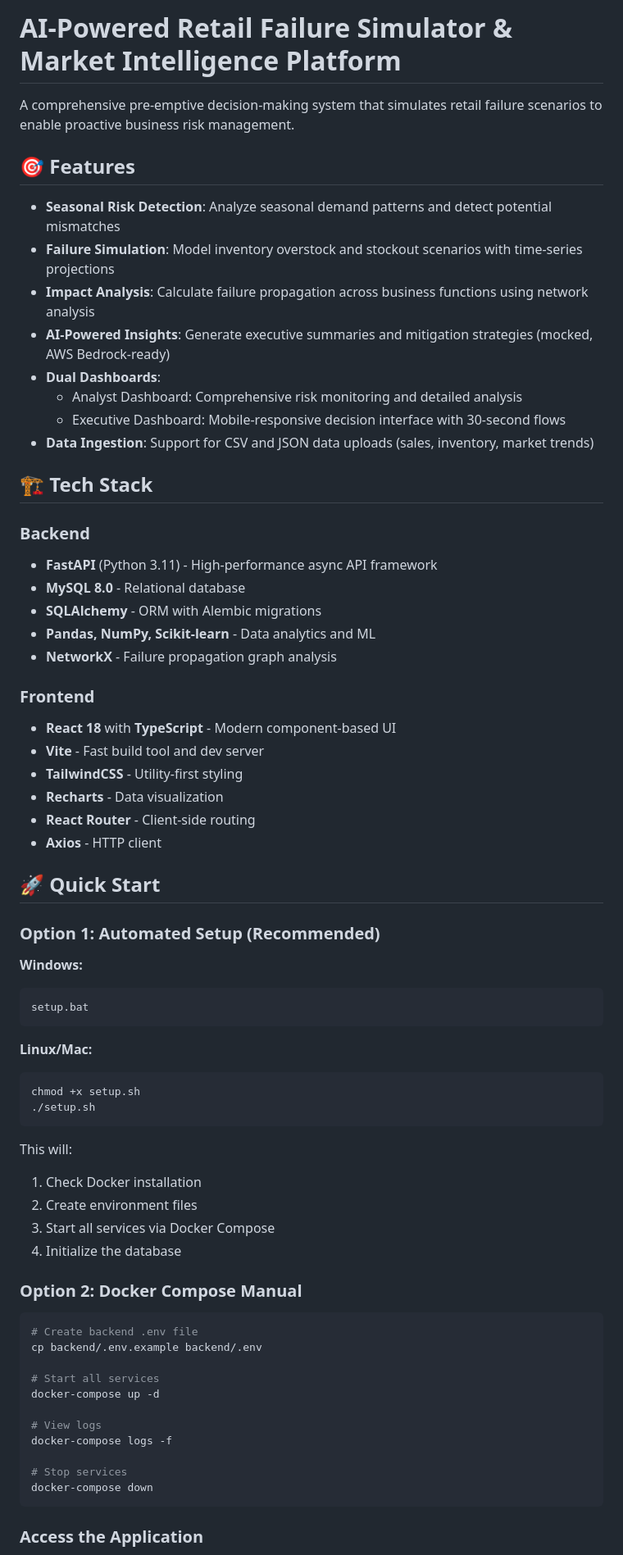
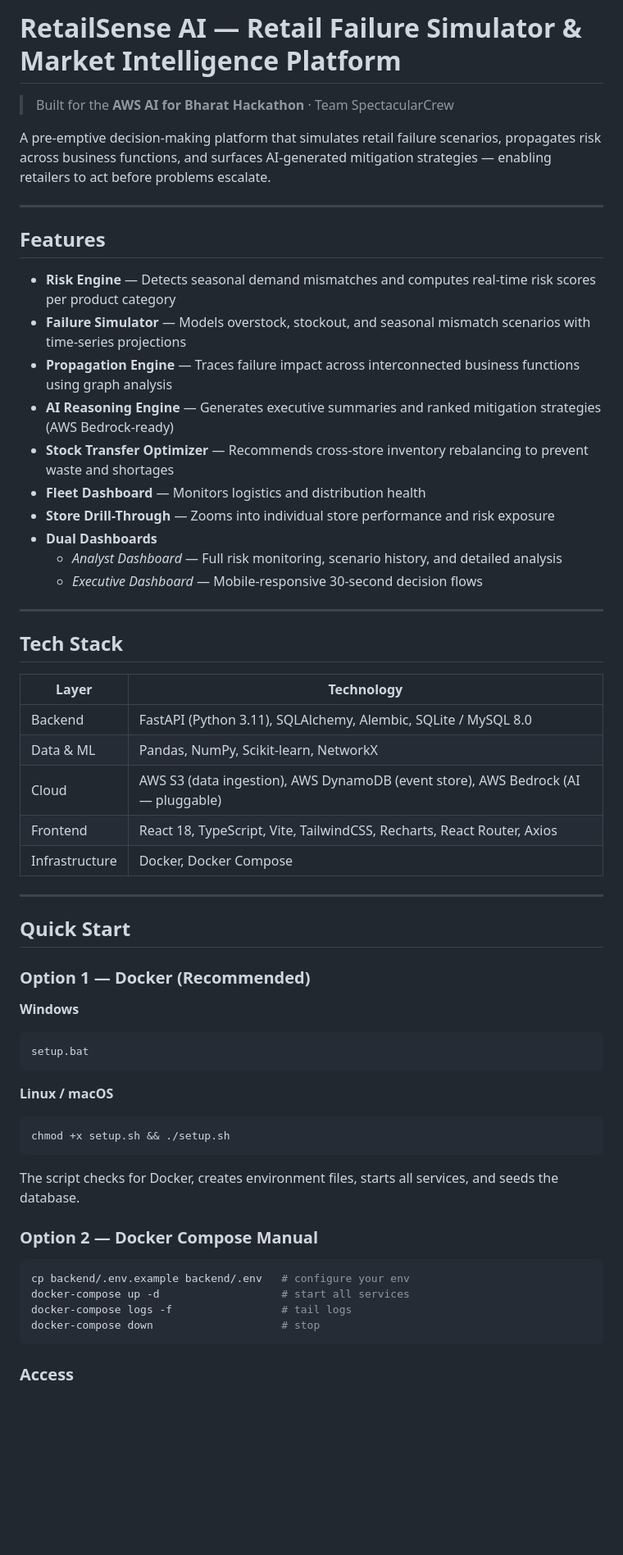
Before and after one commit to Saketh-Gurram/Market-Planner, a Markdown page: README.md, the part around one of its changes. Shown at 82% size. GitHub-like rendering; blank space fills up the shorter version.

````diff
--- a/README.md
+++ b/README.md
@@ -1,71 +1,62 @@
-# AI-Powered Retail Failure Simulator & Market Intelligence Platform
+# RetailSense AI — Retail Failure Simulator & Market Intelligence Platform
 
-A comprehensive pre-emptive decision-making system that simulates retail failure scenarios to enable proactive business risk management.
+> Built for the **AWS AI for Bharat Hackathon** · Team SpectacularCrew
 
-## 🎯 Features
+A pre-emptive decision-making platform that simulates retail failure scenarios, propagates risk across business functions, and surfaces AI-generated mitigation strategies — enabling retailers to act before problems escalate.
 
-- **Seasonal Risk Detection**: Analyze seasonal demand patterns and detect potential mismatches
-- **Failure Simulation**: Model inventory overstock and stockout scenarios with time-series projections
-- **Impact Analysis**: Calculate failure propagation across business functions using network analysis
-- **AI-Powered Insights**: Generate executive summaries and mitigation strategies (mocked, AWS Bedrock-ready)
-- **Dual Dashboards**:
-  - Analyst Dashboard: Comprehensive risk monitoring and detailed analysis
-  - Executive Dashboard: Mobile-responsive decision interface with 30-second flows
-- **Data Ingestion**: Support for CSV and JSON data uploads (sales, inventory, market trends)
+---
 
-## 🏗️ Tech Stack
+## Features
 
-### Backend
-- **FastAPI** (Python 3.11) - High-performance async API framework
-- **MySQL 8.0** - Relational database
-- **SQLAlchemy** - ORM with Alembic migrations
-- **Pandas, NumPy, Scikit-learn** - Data analytics and ML
-- **NetworkX** - Failure propagation graph analysis
+- **Risk Engine** — Detects seasonal demand mismatches and computes real-time risk scores per product category
+- **Failure Simulator** — Models overstock, stockout, and seasonal mismatch scenarios with time-series projections
+- **Propagation Engine** — Traces failure impact across interconnected business functions using graph analysis
+- **AI Reasoning Engine** — Generates executive summaries and ranked mitigation strategies (AWS Bedrock-ready)
+- **Stock Transfer Optimizer** — Recommends cross-store inventory rebalancing to prevent waste and shortages
+- **Fleet Dashboard** — Monitors logistics and distribution health
+- **Store Drill-Through** — Zooms into individual store performance and risk exposure
+- **Dual Dashboards**
+  - *Analyst Dashboard* — Full risk monitoring, scenario history, and detailed analysis
+  - *Executive Dashboard* — Mobile-responsive 30-second decision flows
 
-### Frontend
-- **React 18** with **TypeScript** - Modern component-based UI
-- **Vite** - Fast build tool and dev server
-- **TailwindCSS** - Utility-first styling
-- **Recharts** - Data visualization
-- **React Router** - Client-side routing
-- **Axios** - HTTP client
+---
 
-## 🚀 Quick Start
+## Tech Stack
 
-### Option 1: Automated Setup (Recommended)
+| Layer | Technology |
+|---|---|
+| Backend | FastAPI (Python 3.11), SQLAlchemy, Alembic, SQLite / MySQL 8.0 |
+| Data & ML | Pandas, NumPy, Scikit-learn, NetworkX |
+| Cloud | AWS S3 (data ingestion), AWS DynamoDB (event store), AWS Bedrock (AI — pluggable) |
+| Frontend | React 18, TypeScript, Vite, TailwindCSS, Recharts, React Router, Axios |
+| Infrastructure | Docker, Docker Compose |
 
-**Windows:**
+---
+
+## Quick Start
+
+### Option 1 — Docker (Recommended)
+
+**Windows**
 ```bash
 setup.bat
 ```
 
-**Linux/Mac:**
+**Linux / macOS**
 ```bash
-chmod +x setup.sh
-./setup.sh
+chmod +x setup.sh && ./setup.sh
 ```
 
-This will:
-1. Check Docker installation
-2. Create environment files
-3. Start all services via Docker Compose
-4. Initialize the database
+The script checks for Docker, creates environment files, starts all services, and seeds the database.
 
-### Option 2: Docker Compose Manual
+### Option 2 — Docker Compose Manual
 
 ```bash
-# Create backend .env file
-cp backend/.env.example backend/.env
-
-# Start all services
-docker-compose up -d
-
-# View logs
-docker-compose logs -f
-
-# Stop services
-docker-compose down
+cp backend/.env.example backend/.env   # configure your env
+docker-compose up -d                   # start all services
+docker-compose logs -f                 # tail logs
+docker-compose down                    # stop
 ```
 
-### Access the Application
+### Access
 
````
Also changed, not shown: other parts of README.md (+156 -193 lines).
